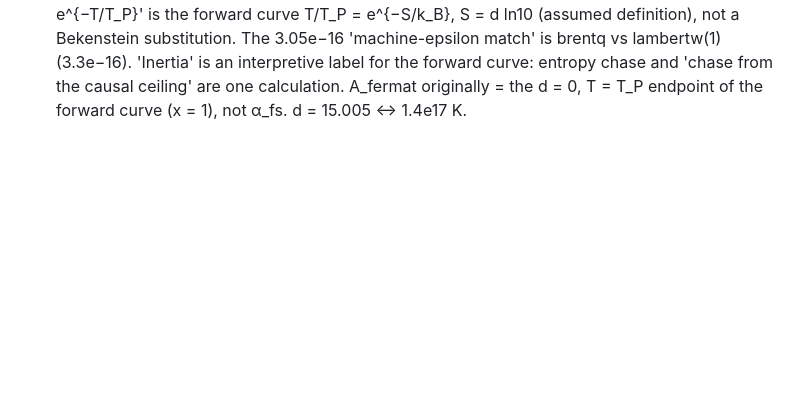
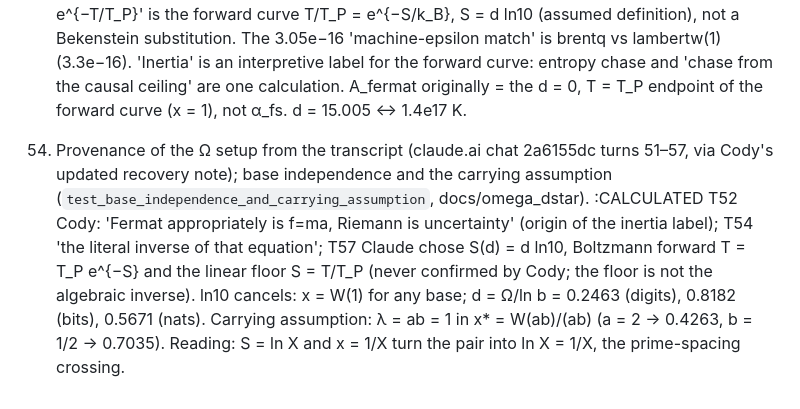
Before and after one commit to michaelrendier/ContextPlease, a Markdown page: claude/scratchpad/RHP_LOG_2026-11-07.md, the part around the change. Drawn GitHub-style; blank space fills up the shorter version.

Commit message:
RHP log 54 mirror
Co-Authored-By: Claude Sonnet 5.5 <noreply@anthropic.com>

```diff
--- a/claude/scratchpad/RHP_LOG_2026-11-07.md
+++ b/claude/scratchpad/RHP_LOG_2026-11-07.md
@@ -145,3 +145,6 @@ wiki/96 found: the ∫sin² = π of the standing wave is the unit-sinusoid power
 
 53. The original Ω derivation recovered (Cody's note from claude.ai chat 2a6155dc, turns 54–57, 2026-04-09) and reproduced (`test_recovered_original_derivation`, docs/omega_dstar last section, GLOSSARY A_fermat). :CALCULATED
     Original curves: forward T(d) = T_P e^{−d ln10} (d_max = −ln x/ln10), inverse d_min = x/ln10; crossing x e^x = 1; code brentq(−ln x − x) then lambertw(1). Same crossing as my digit curves (signs swapped). The Ω-paper's 'S/k_B = e^{−T/T_P}' is the forward curve T/T_P = e^{−S/k_B}, S = d ln10 (assumed definition), not a Bekenstein substitution. The 3.05e−16 'machine-epsilon match' is brentq vs lambertw(1) (3.3e−16). 'Inertia' is an interpretive label for the forward curve: entropy chase and 'chase from the causal ceiling' are one calculation. A_fermat originally = the d = 0, T = T_P endpoint of the forward curve (x = 1), not α_fs. d = 15.005 ↔ 1.4e17 K.
+
+54. Provenance of the Ω setup from the transcript (claude.ai chat 2a6155dc turns 51–57, via Cody's updated recovery note); base independence and the carrying assumption (`test_base_independence_and_carrying_assumption`, docs/omega_dstar). :CALCULATED
+    T52 Cody: 'Fermat appropriately is f=ma, Riemann is uncertainty' (origin of the inertia label); T54 'the literal inverse of that equation'; T57 Claude chose S(d) = d ln10, Boltzmann forward T = T_P e^{−S} and the linear floor S = T/T_P (never confirmed by Cody; the floor is not the algebraic inverse). ln10 cancels: x = W(1) for any base; d = Ω/ln b = 0.2463 (digits), 0.8182 (bits), 0.5671 (nats). Carrying assumption: λ = ab = 1 in x* = W(ab)/(ab) (a = 2 → 0.4263, b = 1/2 → 0.7035). Reading: S = ln X and x = 1/X turn the pair into ln X = 1/X, the prime-spacing crossing.
```
